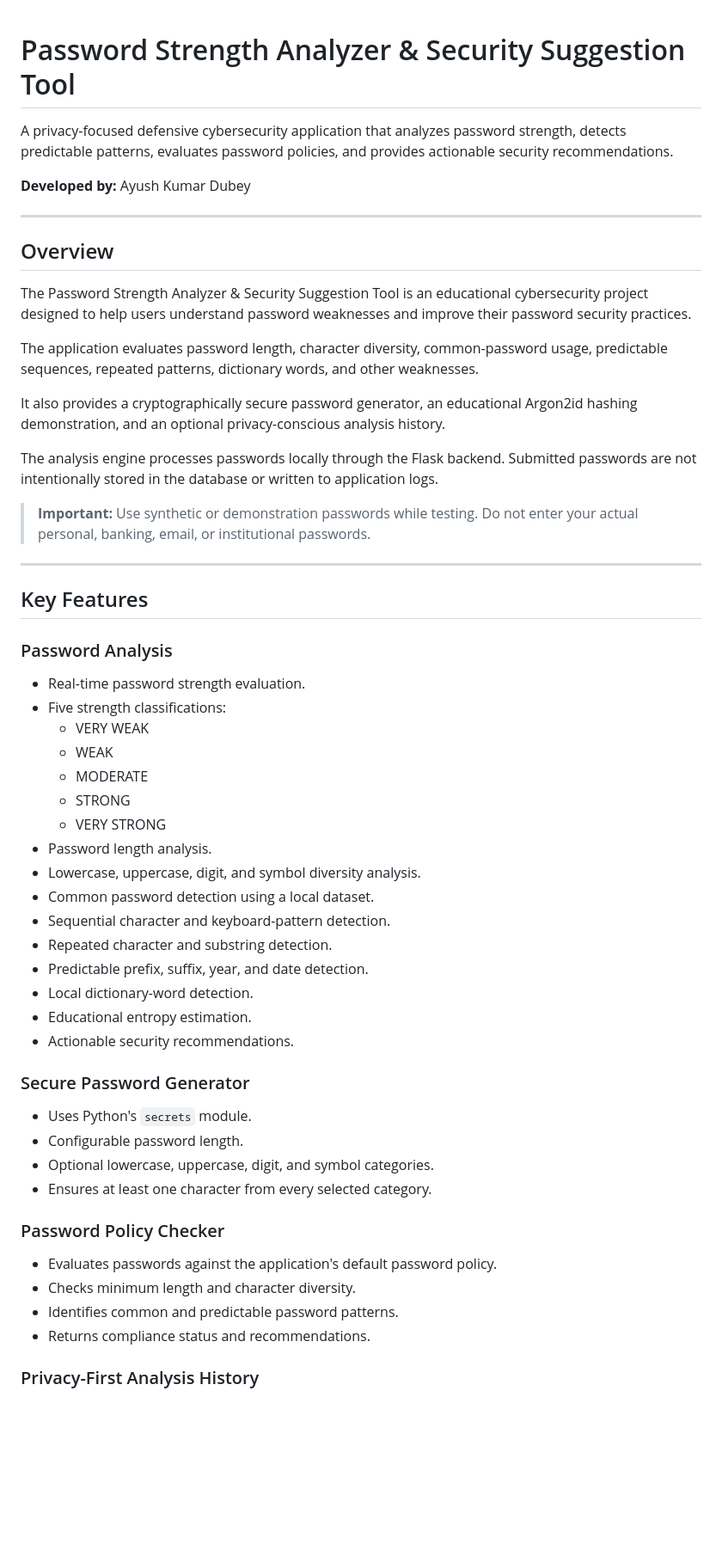
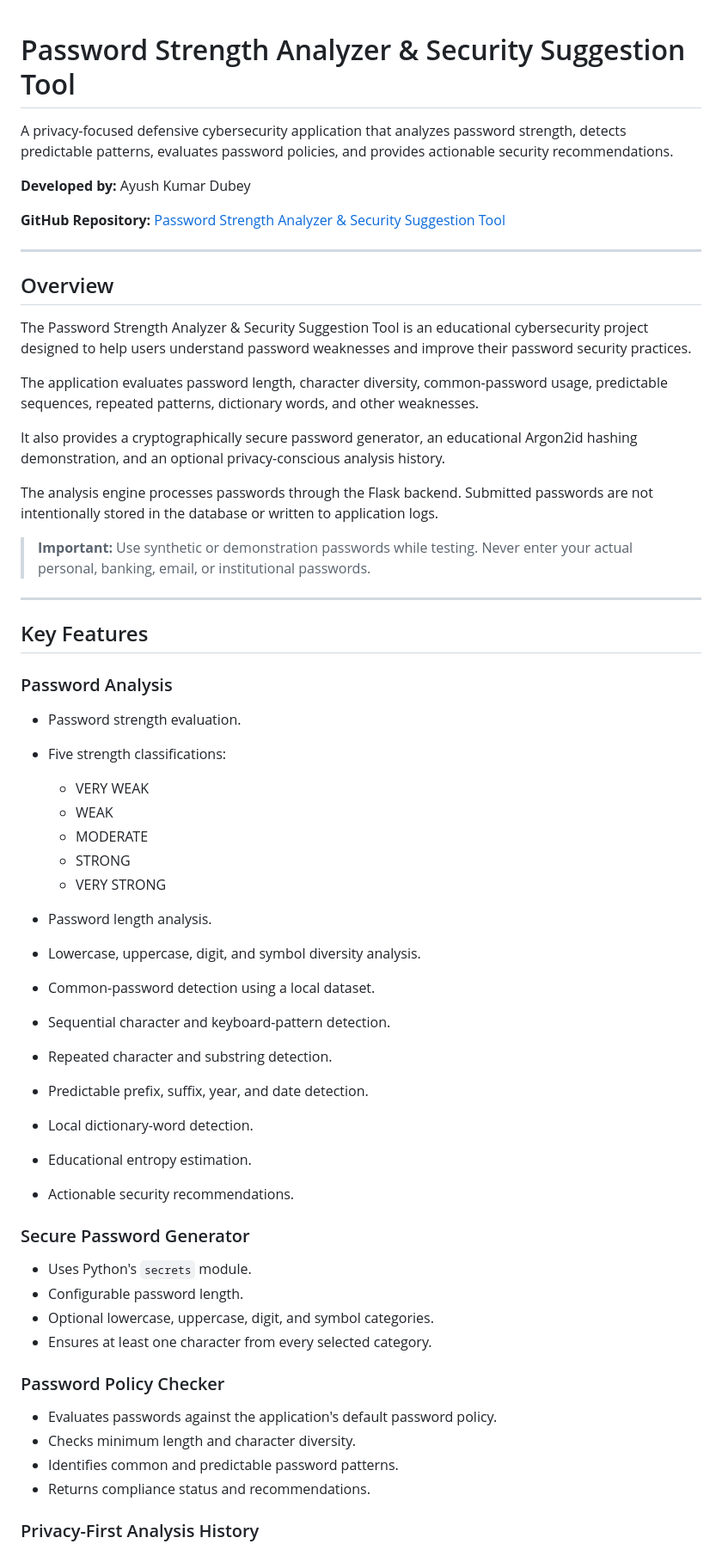
Before and after one commit to ayushkrdubey-23/Password-Strength-Analyzer-Security-Tool, a Markdown page: README.md, the part around one of its changes. Shown at 86% size. GitHub-like rendering; blank space fills up the shorter version.

```diff
--- a/README.md
+++ b/README.md
@@ -1,9 +1,10 @@
-
 # Password Strength Analyzer & Security Suggestion Tool
 
 A privacy-focused defensive cybersecurity application that analyzes password strength, detects predictable patterns, evaluates password policies, and provides actionable security recommendations.
 
 **Developed by:** Ayush Kumar Dubey
+
+**GitHub Repository:** [Password Strength Analyzer & Security Suggestion Tool](https://github.com/ayushkrdubey-23/Password-Strength-Analyzer-Security-Tool)
 
 ---
 
@@ -15,42 +16,46 @@ The application evaluates password length, character diversity, common-password
 
 It also provides a cryptographically secure password generator, an educational Argon2id hashing demonstration, and an optional privacy-conscious analysis history.
 
-The analysis engine processes passwords locally through the Flask backend. Submitted passwords are not intentionally stored in the database or written to application logs.
+The analysis engine processes passwords through the Flask backend. Submitted passwords are not intentionally stored in the database or written to application logs.
 
-> **Important:** Use synthetic or demonstration passwords while testing. Do not enter your actual personal, banking, email, or institutional passwords.
+> **Important:** Use synthetic or demonstration passwords while testing. Never enter your actual personal, banking, email, or institutional passwords.
 
 ---
 
 ## Key Features
 
 ### Password Analysis
-- Real-time password strength evaluation.
-- Five strength classifications:
-  - VERY WEAK
-  - WEAK
-  - MODERATE
-  - STRONG
-  - VERY STRONG
-- Password length analysis.
-- Lowercase, uppercase, digit, and symbol diversity analysis.
-- Common password detection using a local dataset.
-- Sequential character and keyboard-pattern detection.
-- Repeated character and substring detection.
-- Predictable prefix, suffix, year, and date detection.
-- Local dictionary-word detection.
-- Educational entropy estimation.
-- Actionable security recommendations.
+
+* Password strength evaluation.
+* Five strength classifications:
+
+  * VERY WEAK
+  * WEAK
+  * MODERATE
+  * STRONG
+  * VERY STRONG
+* Password length analysis.
+* Lowercase, uppercase, digit, and symbol diversity analysis.
+* Common-password detection using a local dataset.
+* Sequential character and keyboard-pattern detection.
+* Repeated character and substring detection.
+* Predictable prefix, suffix, year, and date detection.
+* Local dictionary-word detection.
+* Educational entropy estimation.
+* Actionable security recommendations.
 
 ### Secure Password Generator
-- Uses Python's `secrets` module.
-- Configurable password length.
-- Optional lowercase, uppercase, digit, and symbol categories.
-- Ensures at least one character from every selected category.
+
+* Uses Python's `secrets` module.
+* Configurable password length.
+* Optional lowercase, uppercase, digit, and symbol categories.
+* Ensures at least one character from every selected category.
 
 ### Password Policy Checker
-- Evaluates passwords against the application's default password policy.
-- Checks minimum length and character diversity.
-- Identifies common and predictable password patterns.
-- Returns compliance status and recommendations.
+
+* Evaluates passwords against the application's default password policy.
+* Checks minimum length and character diversity.
+* Identifies common and predictable password patterns.
+* Returns compliance status and recommendations.
 
 ### Privacy-First Analysis History
```
Also changed, not shown: other parts of README.md (+106 -114 lines).
